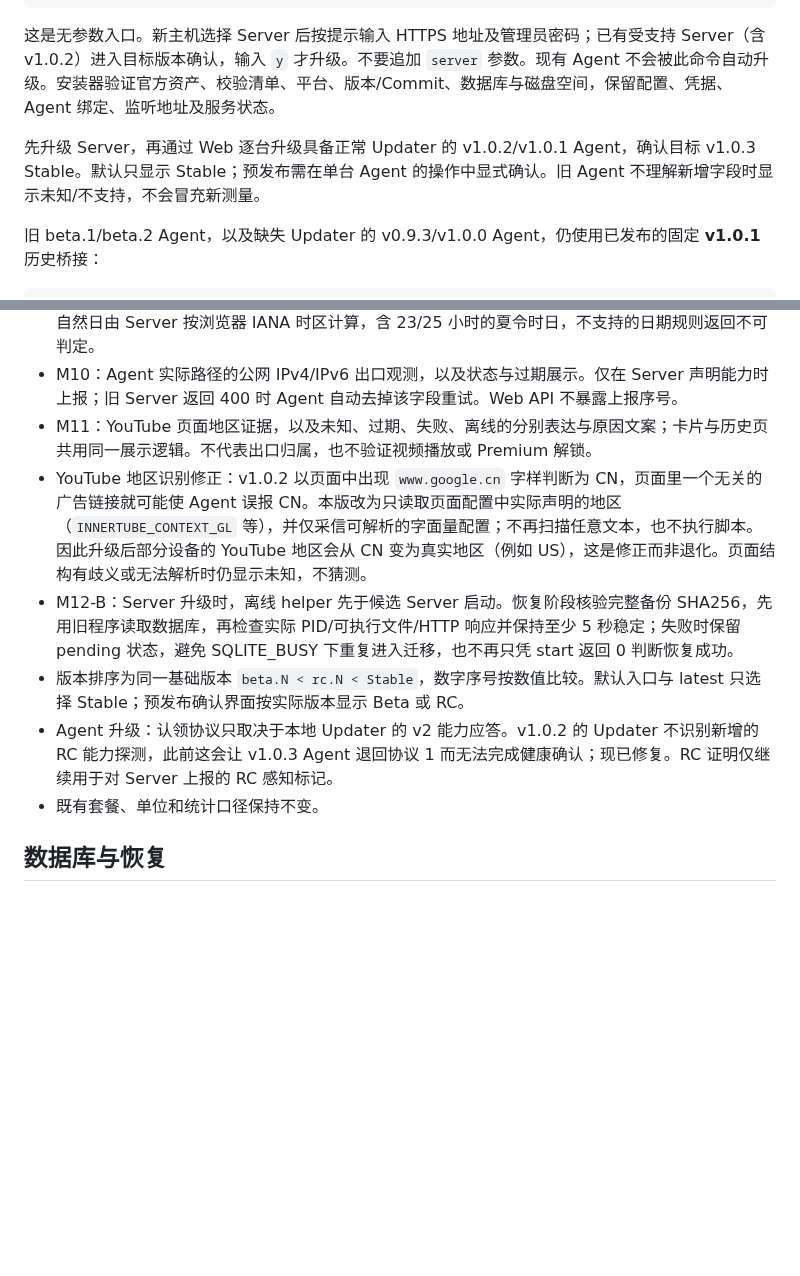
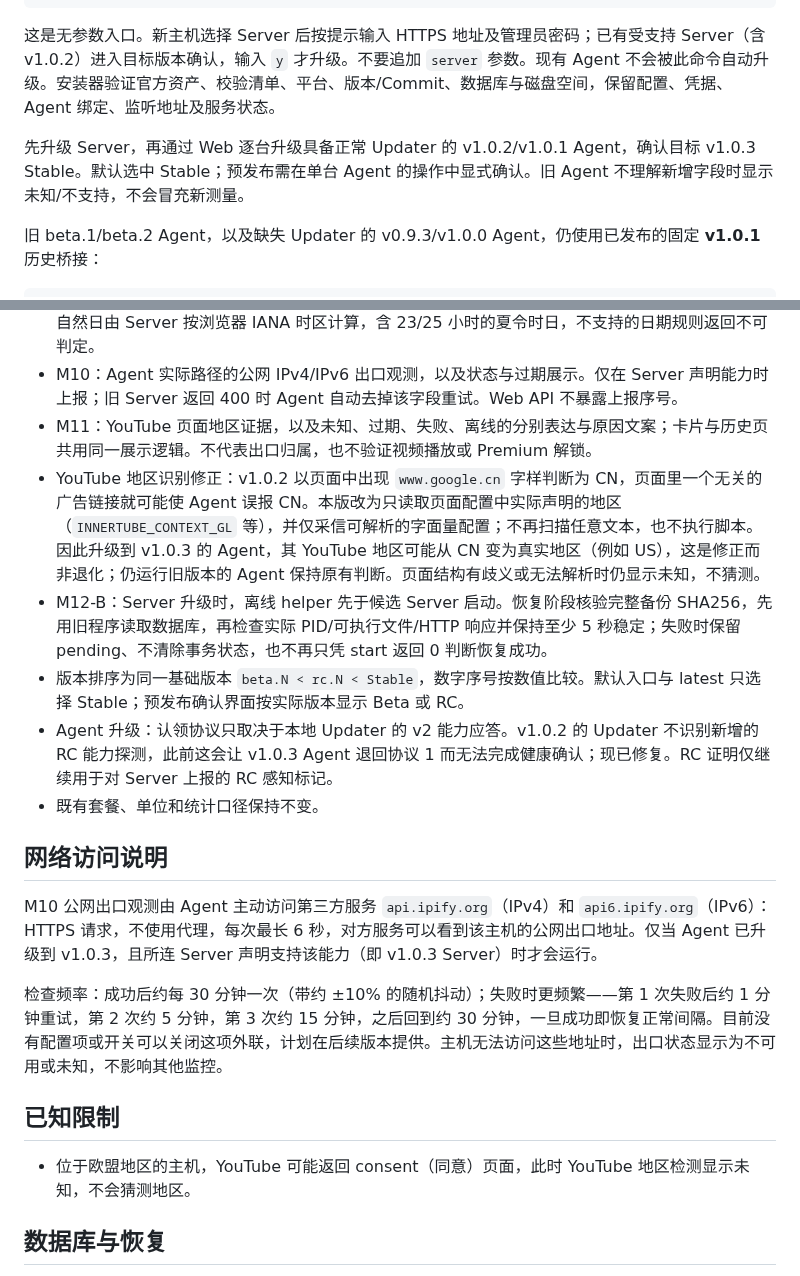
Before and after one commit to 404-git-404/404-probe, a Markdown page: RELEASE_NOTES_v1.0.3.md, 2 parts joined by grey strips. Drawn GitHub-style; blank space fills up the shorter version.

Commit message:
docs(release): note ipify egress checks and known limits in v1.0.3 notes
Document the api.ipify.org / api6.ipify.org egress checks (cadence, no off
switch yet), the EU consent-page limitation for YouTube region detection,
and tighten wording on the Stable default, the YouTube region change for
upgraded Agents, and the M12-B recovery behaviour.

Co-Authored-By: Claude Sonnet 5.5 <noreply@anthropic.com>

```diff
--- a/RELEASE_NOTES_v1.0.3.md
+++ b/RELEASE_NOTES_v1.0.3.md
@@ -12,7 +12,7 @@ curl -fsSL https://github.com/404-git-404/404-probe/releases/download/v1.0.3/ins
 
 这是无参数入口。新主机选择 Server 后按提示输入 HTTPS 地址及管理员密码；已有受支持 Server（含 v1.0.2）进入目标版本确认，输入 `y` 才升级。不要追加 `server` 参数。现有 Agent 不会被此命令自动升级。安装器验证官方资产、校验清单、平台、版本/Commit、数据库与磁盘空间，保留配置、凭据、Agent 绑定、监听地址及服务状态。
 
-先升级 Server，再通过 Web 逐台升级具备正常 Updater 的 v1.0.2/v1.0.1 Agent，确认目标 v1.0.3 Stable。默认只显示 Stable；预发布需在单台 Agent 的操作中显式确认。旧 Agent 不理解新增字段时显示未知/不支持，不会冒充新测量。
+先升级 Server，再通过 Web 逐台升级具备正常 Updater 的 v1.0.2/v1.0.1 Agent，确认目标 v1.0.3 Stable。默认选中 Stable；预发布需在单台 Agent 的操作中显式确认。旧 Agent 不理解新增字段时显示未知/不支持，不会冒充新测量。
 
 旧 beta.1/beta.2 Agent，以及缺失 Updater 的 v0.9.3/v1.0.0 Agent，仍使用已发布的固定 **v1.0.1** 历史桥接：
 
@@ -28,11 +28,21 @@ curl -fsSL https://github.com/404-git-404/404-probe/releases/download/v1.0.1/ins
 - M05-TCP-02B：IPv4 TCP Mini 小图使用真实 Log10 刻度（基础 5–2000ms，2/5/10 扩展）。任一运营商触发的分钟 P95 高值告警会持久化，同一自然日保持，次日出现新的严格低值才解除。量化为 0、低于 5ms 和历史超界各有独立标记；覆盖不足会明确提示，不当作确认正常。ICMP 语义不变。自然日由 Server 按浏览器 IANA 时区计算，含 23/25 小时的夏令时日，不支持的日期规则返回不可判定。
 - M10：Agent 实际路径的公网 IPv4/IPv6 出口观测，以及状态与过期展示。仅在 Server 声明能力时上报；旧 Server 返回 400 时 Agent 自动去掉该字段重试。Web API 不暴露上报序号。
 - M11：YouTube 页面地区证据，以及未知、过期、失败、离线的分别表达与原因文案；卡片与历史页共用同一展示逻辑。不代表出口归属，也不验证视频播放或 Premium 解锁。
-- YouTube 地区识别修正：v1.0.2 以页面中出现 `www.google.cn` 字样判断为 CN，页面里一个无关的广告链接就可能使 Agent 误报 CN。本版改为只读取页面配置中实际声明的地区（`INNERTUBE_CONTEXT_GL` 等），并仅采信可解析的字面量配置；不再扫描任意文本，也不执行脚本。因此升级后部分设备的 YouTube 地区会从 CN 变为真实地区（例如 US），这是修正而非退化。页面结构有歧义或无法解析时仍显示未知，不猜测。
-- M12-B：Server 升级时，离线 helper 先于候选 Server 启动。恢复阶段核验完整备份 SHA256，先用旧程序读取数据库，再检查实际 PID/可执行文件/HTTP 响应并保持至少 5 秒稳定；失败时保留 pending 状态，避免 SQLITE_BUSY 下重复进入迁移，也不再只凭 start 返回 0 判断恢复成功。
+- YouTube 地区识别修正：v1.0.2 以页面中出现 `www.google.cn` 字样判断为 CN，页面里一个无关的广告链接就可能使 Agent 误报 CN。本版改为只读取页面配置中实际声明的地区（`INNERTUBE_CONTEXT_GL` 等），并仅采信可解析的字面量配置；不再扫描任意文本，也不执行脚本。因此升级到 v1.0.3 的 Agent，其 YouTube 地区可能从 CN 变为真实地区（例如 US），这是修正而非退化；仍运行旧版本的 Agent 保持原有判断。页面结构有歧义或无法解析时仍显示未知，不猜测。
+- M12-B：Server 升级时，离线 helper 先于候选 Server 启动。恢复阶段核验完整备份 SHA256，先用旧程序读取数据库，再检查实际 PID/可执行文件/HTTP 响应并保持至少 5 秒稳定；失败时保留 pending、不清除事务状态，也不再只凭 start 返回 0 判断恢复成功。
 - 版本排序为同一基础版本 `beta.N < rc.N < Stable`，数字序号按数值比较。默认入口与 latest 只选择 Stable；预发布确认界面按实际版本显示 Beta 或 RC。
 - Agent 升级：认领协议只取决于本地 Updater 的 v2 能力应答。v1.0.2 的 Updater 不识别新增的 RC 能力探测，此前这会让 v1.0.3 Agent 退回协议 1 而无法完成健康确认；现已修复。RC 证明仅继续用于对 Server 上报的 RC 感知标记。
 - 既有套餐、单位和统计口径保持不变。
+
+## 网络访问说明
+
+M10 公网出口观测由 Agent 主动访问第三方服务 `api.ipify.org`（IPv4）和 `api6.ipify.org`（IPv6）：HTTPS 请求，不使用代理，每次最长 6 秒，对方服务可以看到该主机的公网出口地址。仅当 Agent 已升级到 v1.0.3，且所连 Server 声明支持该能力（即 v1.0.3 Server）时才会运行。
+
+检查频率：成功后约每 30 分钟一次（带约 ±10% 的随机抖动）；失败时更频繁——第 1 次失败后约 1 分钟重试，第 2 次约 5 分钟，第 3 次约 15 分钟，之后回到约 30 分钟，一旦成功即恢复正常间隔。目前没有配置项或开关可以关闭这项外联，计划在后续版本提供。主机无法访问这些地址时，出口状态显示为不可用或未知，不影响其他监控。
+
+## 已知限制
+
+- 位于欧盟地区的主机，YouTube 可能返回 consent（同意）页面，此时 YouTube 地区检测显示未知，不会猜测地区。
 
 ## 数据库与恢复
 
```
